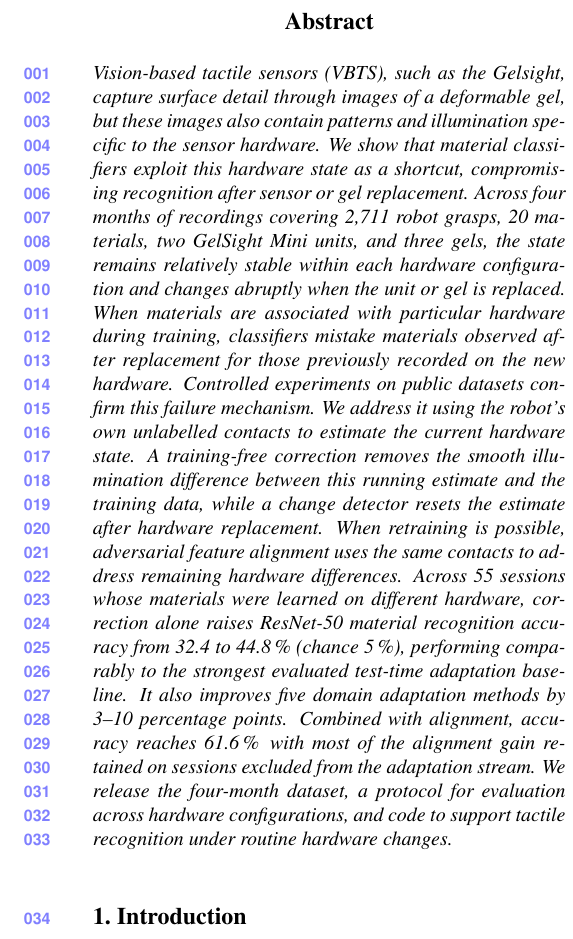
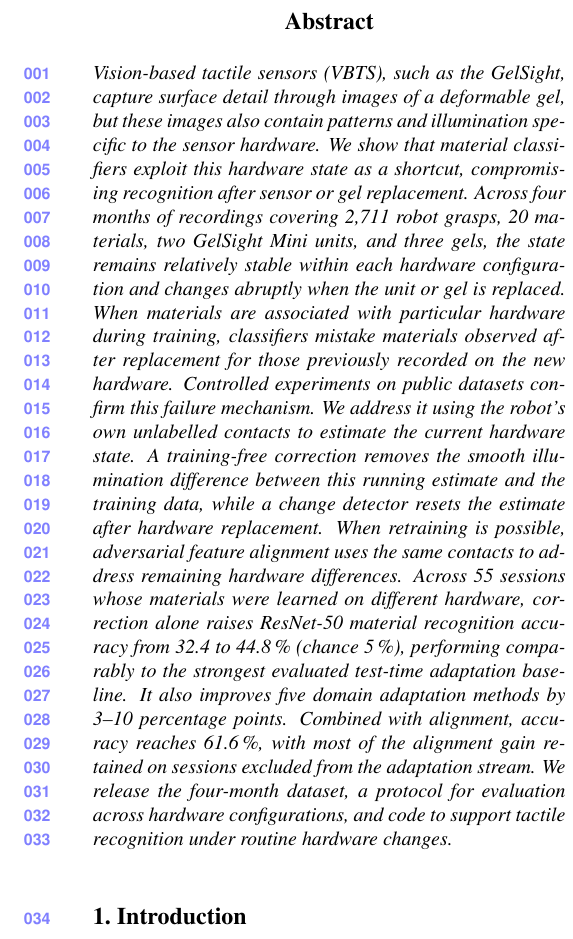
Before and after one commit to Silverwings-zero/CVPR-REP, a LaTeX paper (main.tex, which reads sec/0_abstract.tex): part of one column of page 1 of 11, cut so that both start at the same text. Compiled offline with pdfLaTeX.

Commit message:
Abstract (Heather's edit): GelSight capitalised, lost comma after 61.6% restored (\pct\, was a thin space), ASCII apostrophe and en-dash, episode count via macro
Co-Authored-By: Claude <noreply@anthropic.com>

```diff
--- a/sec/0_abstract.tex
+++ b/sec/0_abstract.tex
@@ -1,3 +1,3 @@
 \begin{abstract}
-Vision-based tactile sensors (VBTS), such as the Gelsight, capture surface detail through images of a deformable gel, but these images also contain patterns and illumination specific to the sensor hardware. We show that material classifiers exploit this hardware state as a shortcut, compromising recognition after sensor or gel replacement. Across four months of recordings covering 2,711 robot grasps, 20 materials, two GelSight Mini units, and three gels, the state remains relatively stable within each hardware configuration and changes abruptly when the unit or gel is replaced. When materials are associated with particular hardware during training, classifiers mistake materials observed after replacement for those previously recorded on the new hardware. Controlled experiments on public datasets confirm this failure mechanism. We address it using the robot’s own unlabelled contacts to estimate the current hardware state. A training-free correction removes the smooth illumination difference between this running estimate and the training data, while a change detector resets the estimate after hardware replacement. When retraining is possible, adversarial feature alignment uses the same contacts to address remaining hardware differences. Across 55 sessions whose materials were learned on different hardware, correction alone raises ResNet-50 material recognition accuracy from \XpRecipeAcc\ to \XpReadAcc\pct\ (chance 5\pct), performing comparably to the strongest evaluated test-time adaptation baseline. It also improves five domain adaptation methods by 3–10 percentage points. Combined with alignment, accuracy reaches \XpFullAcc\pct\, with most of the alignment gain retained on sessions excluded from the adaptation stream. We release the four-month dataset, a protocol for evaluation across hardware configurations, and code to support tactile recognition under routine hardware changes.
+Vision-based tactile sensors (VBTS), such as the GelSight, capture surface detail through images of a deformable gel, but these images also contain patterns and illumination specific to the sensor hardware. We show that material classifiers exploit this hardware state as a shortcut, compromising recognition after sensor or gel replacement. Across four months of recordings covering \EpRecorded\ robot grasps, 20 materials, two GelSight Mini units, and three gels, the state remains relatively stable within each hardware configuration and changes abruptly when the unit or gel is replaced. When materials are associated with particular hardware during training, classifiers mistake materials observed after replacement for those previously recorded on the new hardware. Controlled experiments on public datasets confirm this failure mechanism. We address it using the robot's own unlabelled contacts to estimate the current hardware state. A training-free correction removes the smooth illumination difference between this running estimate and the training data, while a change detector resets the estimate after hardware replacement. When retraining is possible, adversarial feature alignment uses the same contacts to address remaining hardware differences. Across 55 sessions whose materials were learned on different hardware, correction alone raises ResNet-50 material recognition accuracy from \XpRecipeAcc\ to \XpReadAcc\pct\ (chance 5\pct), performing comparably to the strongest evaluated test-time adaptation baseline. It also improves five domain adaptation methods by 3--10 percentage points. Combined with alignment, accuracy reaches \XpFullAcc\pct, with most of the alignment gain retained on sessions excluded from the adaptation stream. We release the four-month dataset, a protocol for evaluation across hardware configurations, and code to support tactile recognition under routine hardware changes.
 \end{abstract}
```
